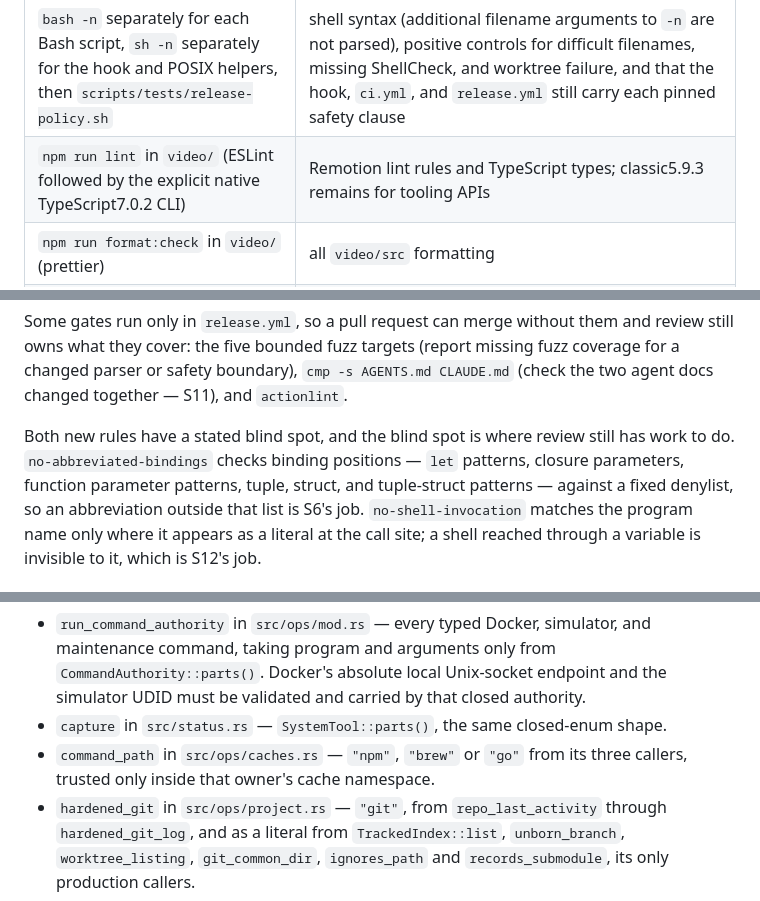
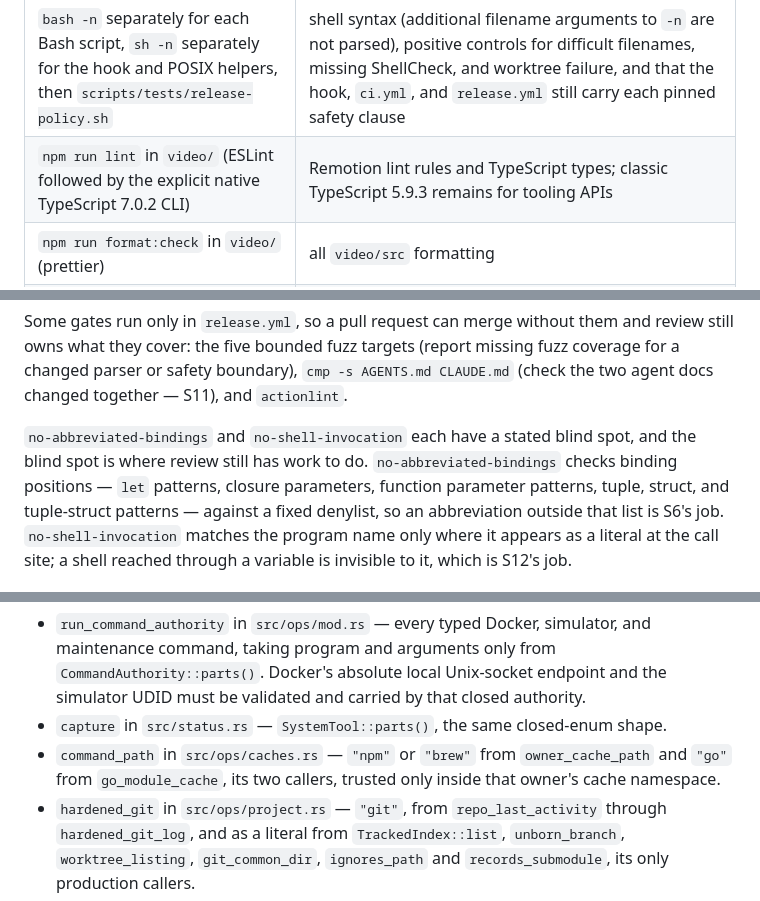
Before and after one commit to mneves75/devtrim, a Markdown page: CODING_STANDARDS.md, 3 parts joined by grey strips. Drawn GitHub-style.

Commit message:
docs(standards): fix version typos, temporal wording and S12's caller count
- "TypeScript7.0.2" and "classic5.9.3" get their spaces and name
  (video/package.json pins typescript-native 7.0.2 and typescript 5.9.3).
- "Both new rules" names the two rules instead of calling them new.
- S12: command_path has two callers (owner_cache_path for npm and brew,
  go_module_cache for go), not three; git grep command_path src.

Co-Authored-By: Claude Opus 5.5 <noreply@anthropic.com>

```diff
--- a/CODING_STANDARDS.md
+++ b/CODING_STANDARDS.md
@@ -24,7 +24,7 @@ violates one cannot merge, so reporting it wastes the review.
 | `cargo audit` (root and `fuzz/`) | advisories |
 | `scripts/tests/shellcheck-tracked.sh` | every tracked `*.sh` plus both Git hooks; the helper uses a temporary NUL-delimited Git-index manifest, preserves whitespace, protects leading dashes, and fails before linting if ShellCheck is unavailable or worktree discovery/enumeration fails |
 | `bash -n` separately for each Bash script, `sh -n` separately for the hook and POSIX helpers, then `scripts/tests/release-policy.sh` | shell syntax (additional filename arguments to `-n` are not parsed), positive controls for difficult filenames, missing ShellCheck, and worktree failure, and that the hook, `ci.yml`, and `release.yml` still carry each pinned safety clause |
-| `npm run lint` in `video/` (ESLint followed by the explicit native TypeScript7.0.2 CLI) | Remotion lint rules and TypeScript types; classic5.9.3 remains for tooling APIs |
+| `npm run lint` in `video/` (ESLint followed by the explicit native TypeScript 7.0.2 CLI) | Remotion lint rules and TypeScript types; classic TypeScript 5.9.3 remains for tooling APIs |
 | `npm run format:check` in `video/` (prettier) | all `video/src` formatting |
 | `npm ci --strict-allow-scripts` + `scripts/video-audit.py` | video advisories at any severity unless waived in date in `video/audit-waivers.json`, and lifecycle scripts restricted to the `allowScripts` allowlist |
 | `npm run build` in `video/` (`remotion bundle`) | the video bundle still builds |
@@ -36,8 +36,9 @@ and review still owns what they cover: the five bounded fuzz targets
 `cmp -s AGENTS.md CLAUDE.md` (check the two agent docs changed together — S11),
 and `actionlint`.
 
-Both new rules have a stated blind spot, and the blind spot is where review
-still has work to do. `no-abbreviated-bindings` checks binding positions —
+`no-abbreviated-bindings` and `no-shell-invocation` each have a stated blind
+spot, and the blind spot is where review still has work to do.
+`no-abbreviated-bindings` checks binding positions —
 `let` patterns, closure parameters, function parameter patterns, tuple, struct,
 and tuple-struct patterns — against a fixed denylist, so an abbreviation
 outside that list is S6's job. `no-shell-invocation` matches the program name
@@ -223,8 +224,9 @@ exactly four:
   the simulator UDID must be validated and carried by that closed authority.
 - `capture` in `src/status.rs` — `SystemTool::parts()`, the same closed-enum
   shape.
-- `command_path` in `src/ops/caches.rs` — `"npm"`, `"brew"` or `"go"` from its
-  three callers, trusted only inside that owner's cache namespace.
+- `command_path` in `src/ops/caches.rs` — `"npm"` or `"brew"` from
+  `owner_cache_path` and `"go"` from `go_module_cache`, its two callers,
+  trusted only inside that owner's cache namespace.
 - `hardened_git` in `src/ops/project.rs` — `"git"`, from `repo_last_activity`
   through `hardened_git_log`, and as a literal from `TrackedIndex::list`,
   `unborn_branch`, `worktree_listing`, `git_common_dir`, `ignores_path` and `records_submodule`, its
```
